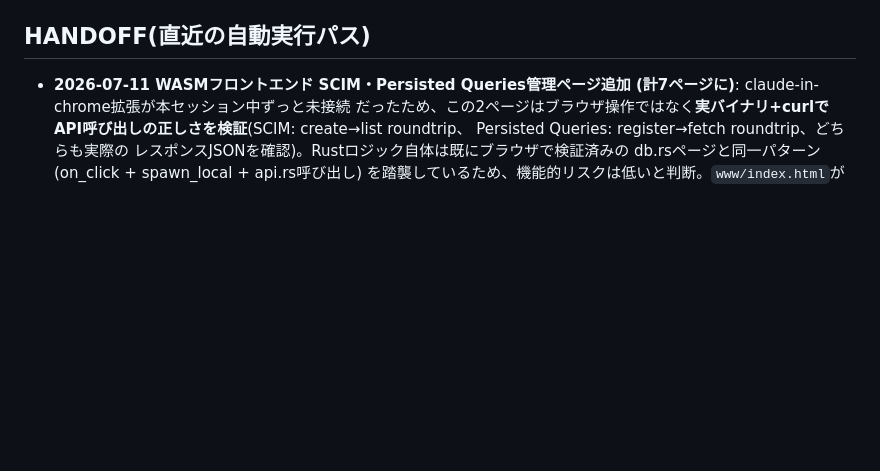
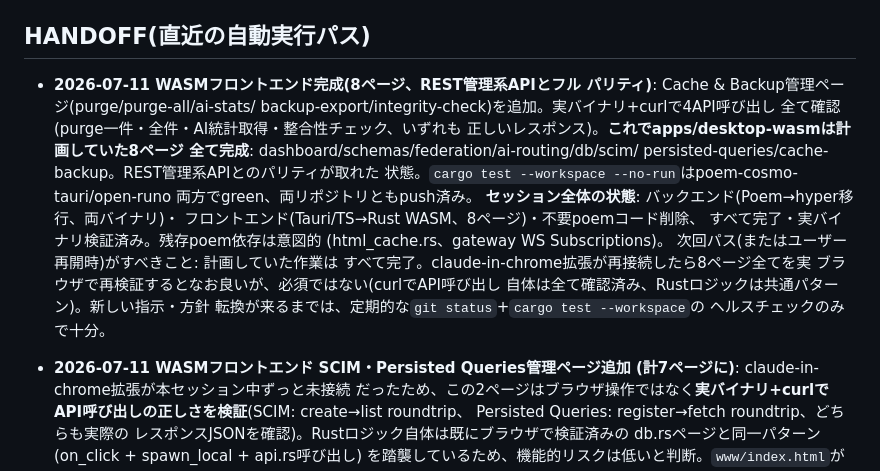
Before and after one commit to aon-co-jp/RPoem, a Markdown page: CLAUDE.md, the part around the change. Rendered like a GitHub page; blank space fills up the shorter version.

Commit message:
docs: record WASM frontend completion (8/8 pages) in HANDOFF

```diff
--- a/CLAUDE.md
+++ b/CLAUDE.md
@@ -104,6 +104,26 @@ open-runo / poem-runo のものをそのまま保持しているため、コミ
   アラビア語の10言語が揃っている。
 
 ## HANDOFF(直近の自動実行パス)
+
+- **2026-07-11 WASMフロントエンド完成(8ページ、REST管理系APIとフル
+  パリティ)**: Cache & Backup管理ページ(purge/purge-all/ai-stats/
+  backup-export/integrity-check)を追加。実バイナリ+curlで4API呼び出し
+  全て確認(purge一件・全件・AI統計取得・整合性チェック、いずれも
+  正しいレスポンス)。**これでapps/desktop-wasmは計画していた8ページ
+  全て完成**: dashboard/schemas/federation/ai-routing/db/scim/
+  persisted-queries/cache-backup。REST管理系APIとのパリティが取れた
+  状態。`cargo test --workspace --no-run`はpoem-cosmo-tauri/open-runo
+  両方でgreen、両リポジトリともpush済み。
+  **セッション全体の状態**: バックエンド(Poem→hyper移行、両バイナリ)・
+  フロントエンド(Tauri/TS→Rust WASM、8ページ)・不要poemコード削除、
+  すべて完了・実バイナリ検証済み。残存poem依存は意図的
+  (html_cache.rs、gateway WS Subscriptions)。
+  次回パス(またはユーザー再開時)がすべきこと: 計画していた作業は
+  すべて完了。claude-in-chrome拡張が再接続したら8ページ全てを実
+  ブラウザで再検証するとなお良いが、必須ではない(curlでAPI呼び出し
+  自体は全て確認済み、Rustロジックは共通パターン)。新しい指示・方針
+  転換が来るまでは、定期的な`git status`+`cargo test --workspace`の
+  ヘルスチェックのみで十分。
 
 - **2026-07-11 WASMフロントエンド SCIM・Persisted Queries管理ページ追加
   (計7ページに)**: claude-in-chrome拡張が本セッション中ずっと未接続
```
